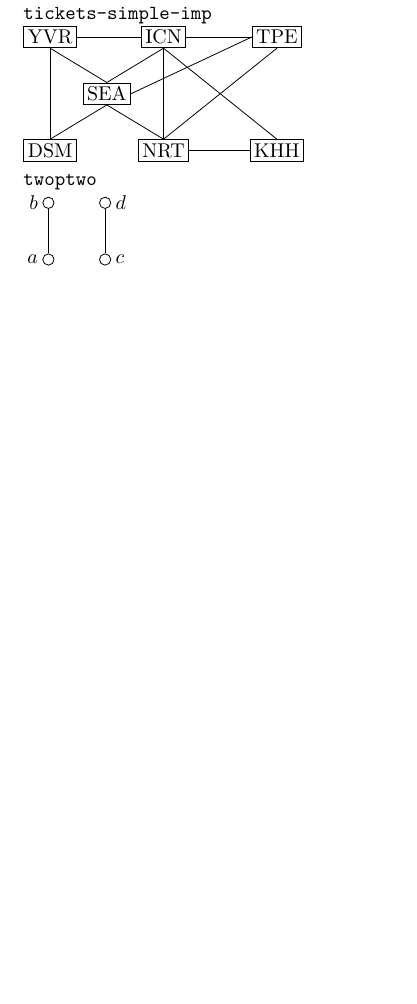
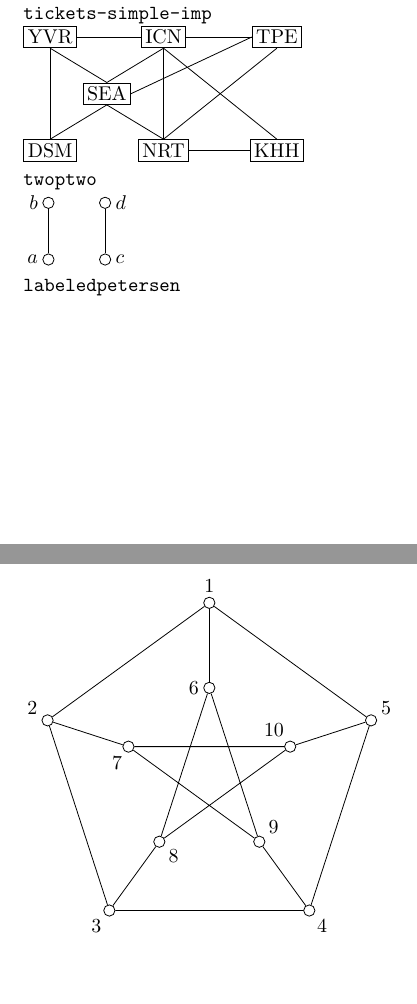
Before and after one commit to jephianlin/TikZStudio, a LaTeX document (gallery/2020FMath203.tex): part of the page before the commit and two parts of pages 1 and 2 of 2 after it, the two joined at a grey line, cut so that both start at the same text, the shorter picture padded with empty space. Compiled offline with pdfLaTeX; TikZ figures are drawn from their code, not taken from saved files.

Commit message:
add labeledpetersen

```diff
--- a/gallery/2020FMath203.tex
+++ b/gallery/2020FMath203.tex
@@ -158,6 +158,26 @@ every label/.style={rectangle, draw=none}
 \draw (c) -- (d);
 \end{tikzpicture}
 
+
+%%%%%%%%%%%%%%%%%%%%%%%%%%%%%%%%%%%%%%%%%%%%%%%%%%
+\verb|labeledpetersen|
+
+\tikzsetnextfilename{labeledpetersen}
+\begin{tikzpicture}
+\foreach \i in {1,...,5} {
+\pgfmathsetmacro{\ang}{18 + \i*72}
+\pgfmathsetmacro{\pang}{108 + \i*72}
+\pgfmathsetmacro{\j}{int(\i + 5)}
+
+\node[label={\ang:$\i$}] (\i) at (\ang:3) {};
+\node[label={\pang:$\j$}] (\j) at (\ang:1.5) {};
+\draw (\i) -- (\j);
+}
+\draw (1) -- (2) -- (3) -- (4) -- (5) -- (1);
+\draw (6) -- (8) -- (10) -- (7) -- (9) -- (6);
+
+\end{tikzpicture}
+
 \end{document}
 
 
```
Also changed, not shown: gallery/figures/labeledpetersen.pdf (added), gallery/figures/labeledpetersen.png (added).
